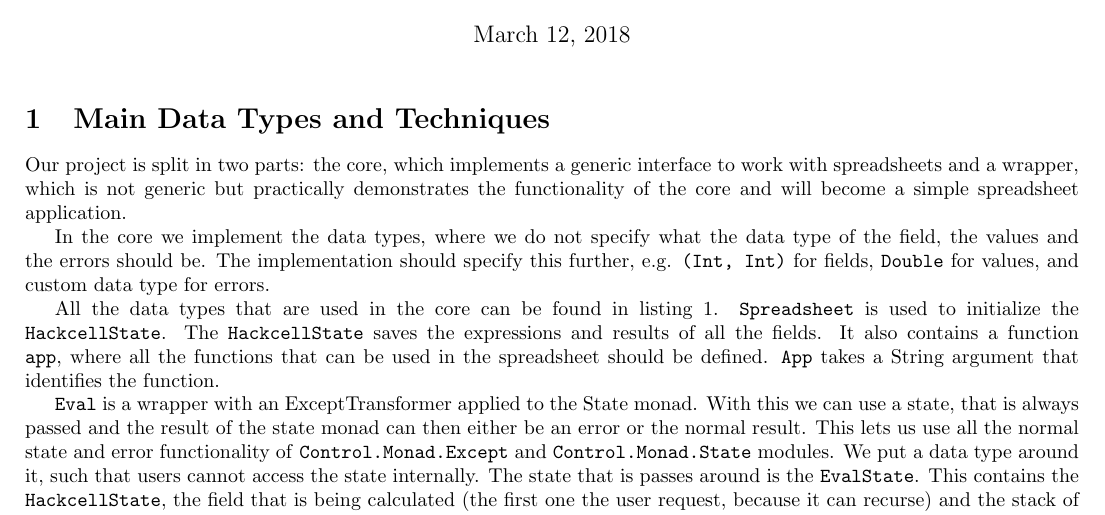
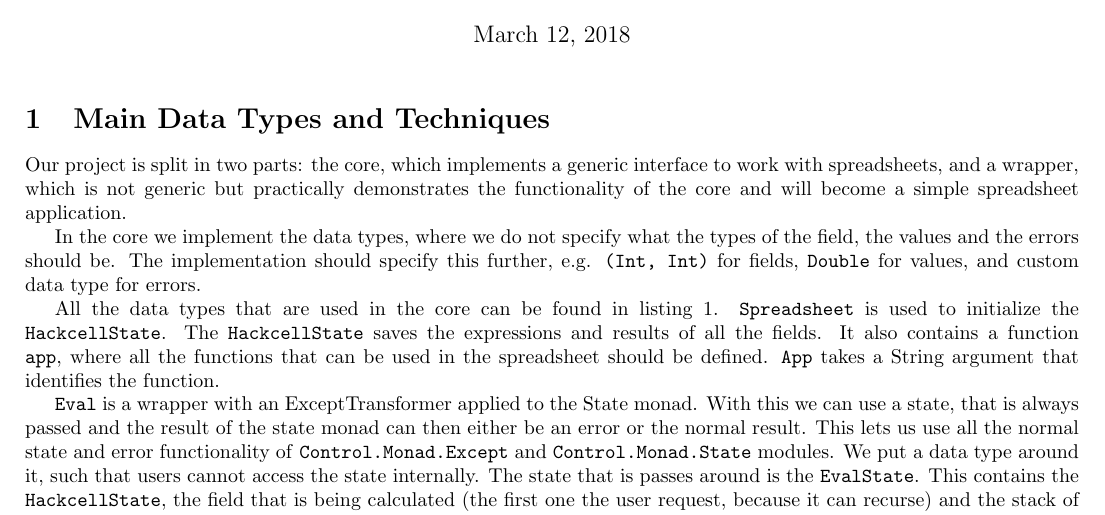
Before and after one commit to jorisburgers/Hackcell, a LaTeX document (ProgressReport.tex): part of page 1 of 3, cut so that both start at the same text. Compiled offline with pdfLaTeX.

Commit message:
Feedback

```diff
--- a/ProgressReport.tex
+++ b/ProgressReport.tex
@@ -15,9 +15,9 @@
 \begin{document}
 	\maketitle
 	\section{Main Data Types and Techniques}
-	Our project is split in two parts: the core, which implements a generic interface to work with spreadsheets and a wrapper, which is not generic but practically demonstrates the functionality of the core and will become a simple spreadsheet application.
+	Our project is split in two parts: the core, which implements a generic interface to work with spreadsheets, and a wrapper, which is not generic but practically demonstrates the functionality of the core and will become a simple spreadsheet application.
 
-	In the core we implement the data types, where we do not specify what the data type of the field, the values and the errors should be. The implementation should specify this further, e.g. \texttt{(Int, Int)} for fields, \texttt{Double} for values, and custom data type for errors.
+	In the core we implement the data types, where we do not specify what the types of the field, the values and the errors should be. The implementation should specify this further, e.g. \texttt{(Int, Int)} for fields, \texttt{Double} for values, and custom data type for errors.
 
 	All the data types that are used in the core can be found in listing \ref{listing:datatypes}. \texttt{Spreadsheet} is used to initialize the \texttt{HackcellState}. The \texttt{HackcellState} saves the expressions and results of all the fields. It also contains a function \texttt{app}, where all the functions that can be used in the spreadsheet should be defined. \texttt{App} takes a String argument that identifies the function.
 
```
